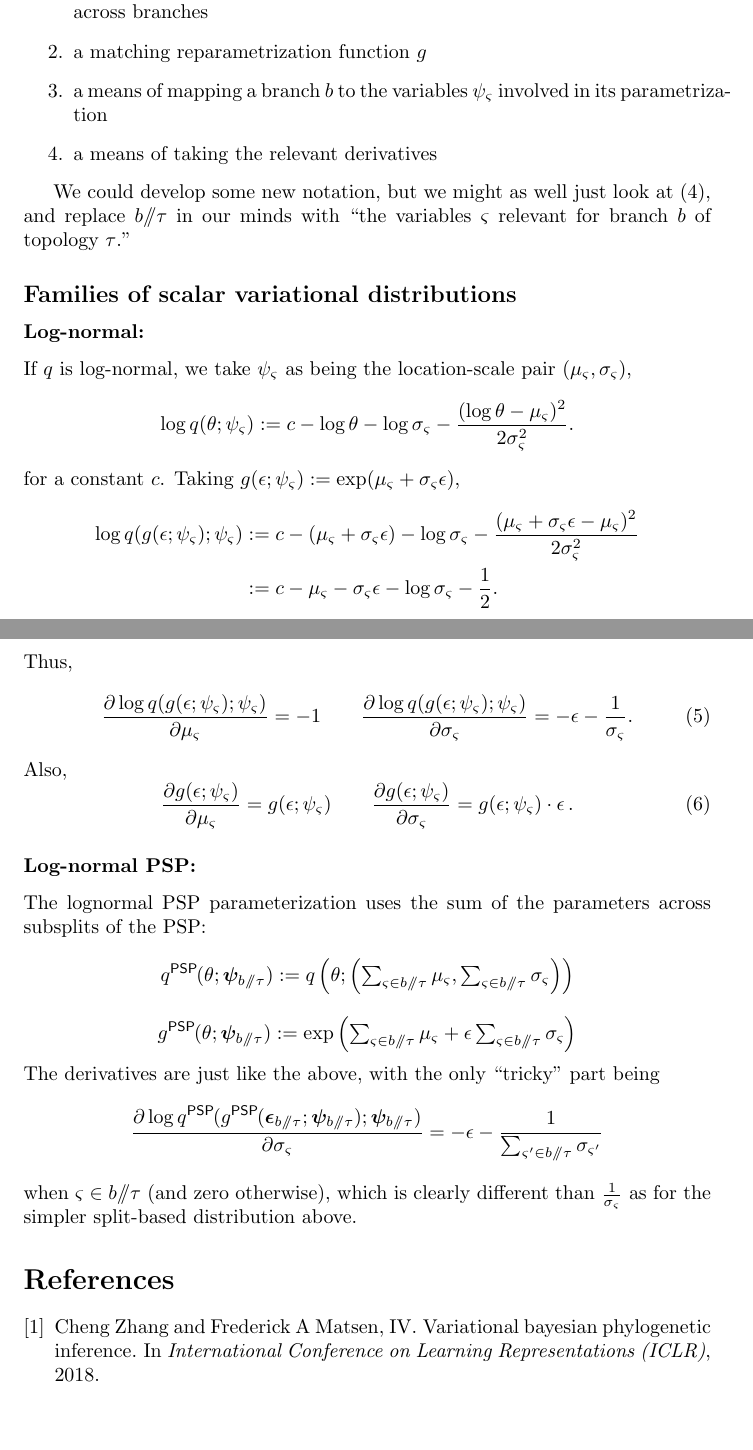
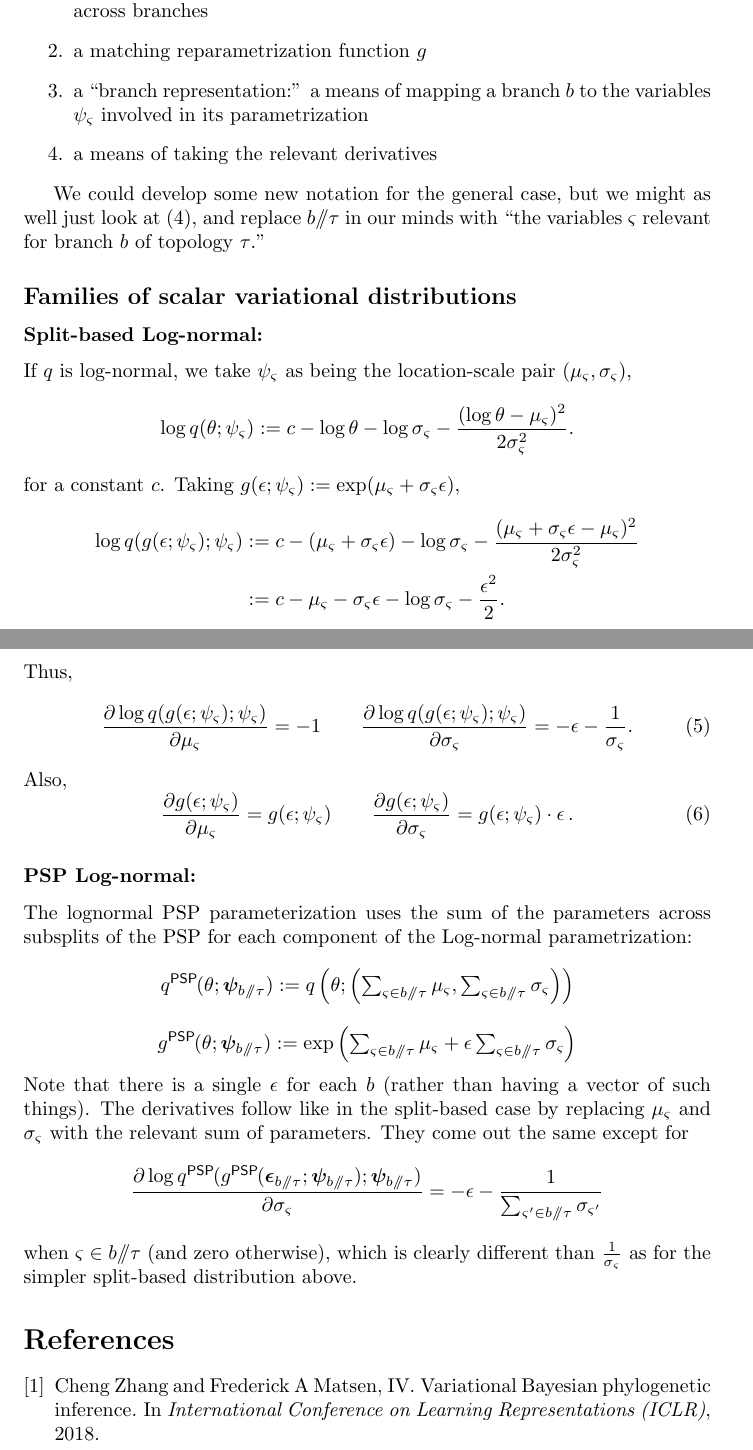
Before and after one commit to phylovi/bito, a LaTeX document (doc/tex/main.tex, which reads doc/tex/main.bib): two parts of pages 3 and 4 of 4, joined at a grey line, cut so that both start at the same text, the shorter picture padded with empty space. Compiled offline with pdfLaTeX.

Commit message:
pass through the tex
[skip travis]

```diff
--- a/doc/tex/main.bib
+++ b/doc/tex/main.bib
@@ -1,6 +1,6 @@
 
 @INPROCEEDINGS{vbpi,
-title = "Variational Bayesian Phylogenetic Inference",
+title = "Variational {B}ayesian Phylogenetic Inference",
 booktitle = "International Conference on Learning Representations ({ICLR})",
 author = "Zhang, Cheng and Matsen, IV, Frederick A",
 year =  2018,
--- a/doc/tex/main.tex
+++ b/doc/tex/main.tex
@@ -151,14 +150,15 @@ This general recipe works given
 \begin{enumerate}
     \item a variational distribution for branch lengths $q$ that factors as a product across branches
     \item a matching reparametrization function $g$
-    \item a means of mapping a branch $b$ to the variables $\psi_\varsigma$ involved in its parametrization
+    \item a ``branch representation:'' a means of mapping a branch $b$ to the variables $\psi_\varsigma$ involved in its parametrization
     \item a means of taking the relevant derivatives
 \end{enumerate}
 
-We could develop some new notation, but we might as well just look at \eqref{eq:PSPgradComponent}, and replace $b \psp \tau$ in our minds with ``the variables $\varsigma$ relevant for branch $b$ of topology $\tau$.''
+We could develop some new notation for the general case, but we might as well just look at \eqref{eq:PSPgradComponent}, and replace $b \psp \tau$ in our minds with ``the variables $\varsigma$ relevant for branch $b$ of topology $\tau$.''
+
 
 \subsection*{Families of scalar variational distributions}
-\subsubsection*{Log-normal:}
+\subsubsection*{Split-based Log-normal:}
 If $q$ is log-normal, we take $\psi_\varsigma$ as being the location-scale pair $(\mu_\varsigma, \sigma_\varsigma)$,
 \[
 \log q(\theta; \psi_\varsigma) := c - \log \theta - \log \sigma_\varsigma - \frac{(\log \theta - \mu_\varsigma)^2}{2 \sigma_\varsigma^2}.
@@ -170,7 +170,7 @@ Taking $g(\epsilon; \psi_\varsigma) := \exp(\mu_\varsigma + \sigma_\varsigma \ep
 & := c - (\mu_\varsigma + \sigma_\varsigma \epsilon)
     - \log \sigma_\varsigma
     - \frac{(\mu_\varsigma + \sigma_\varsigma \epsilon - \mu_\varsigma)^2}{2 \sigma_\varsigma^2} \\
- & := c - \mu_\varsigma - \sigma_\varsigma \epsilon - \log \sigma_\varsigma - \frac{1}{2}.
+& := c - \mu_\varsigma - \sigma_\varsigma \epsilon - \log \sigma_\varsigma - \frac{\epsilon^2}{2}.
 \end{align*}
 Thus,
 \begin{equation}
@@ -186,9 +186,9 @@ Also,
 \end{equation}
 
 
-\subsubsection*{Log-normal PSP:}
+\subsubsection*{PSP Log-normal:}
 
-The lognormal PSP parameterization uses the sum of the parameters across subsplits of the PSP:
+The lognormal PSP parameterization uses the sum of the parameters across subsplits of the PSP for each component of the Log-normal parametrization:
 \[
 \qPSP(\theta; \bm\psi_{b \psp \tau}) :=
 q\left(\theta; \left(
@@ -204,7 +204,9 @@ q\left(\theta; \left(
         \textstyle\sum_{\varsigma \in b \psp \tau} \sigma_\varsigma
     \right)
 \]
-The derivatives are just like the above, with the only ``tricky'' part being
+Note that there is a single $\epsilon$ for each $b$ (rather than having a vector of such things).
+The derivatives follow like in the split-based case by replacing $\mu_\varsigma$ and $\sigma_\varsigma$ with the relevant sum of parameters.
+They come out the same except for
 \[
     \frac
     {\partial \log \qPSP(\gPSP(\bm\epsilon_{b \psp \tau}; \bm\psi_{b \psp \tau}); \bm\psi_{b \psp \tau})}
```
Also changed, not shown: doc/tex/main.tex (7 more changed lines).
